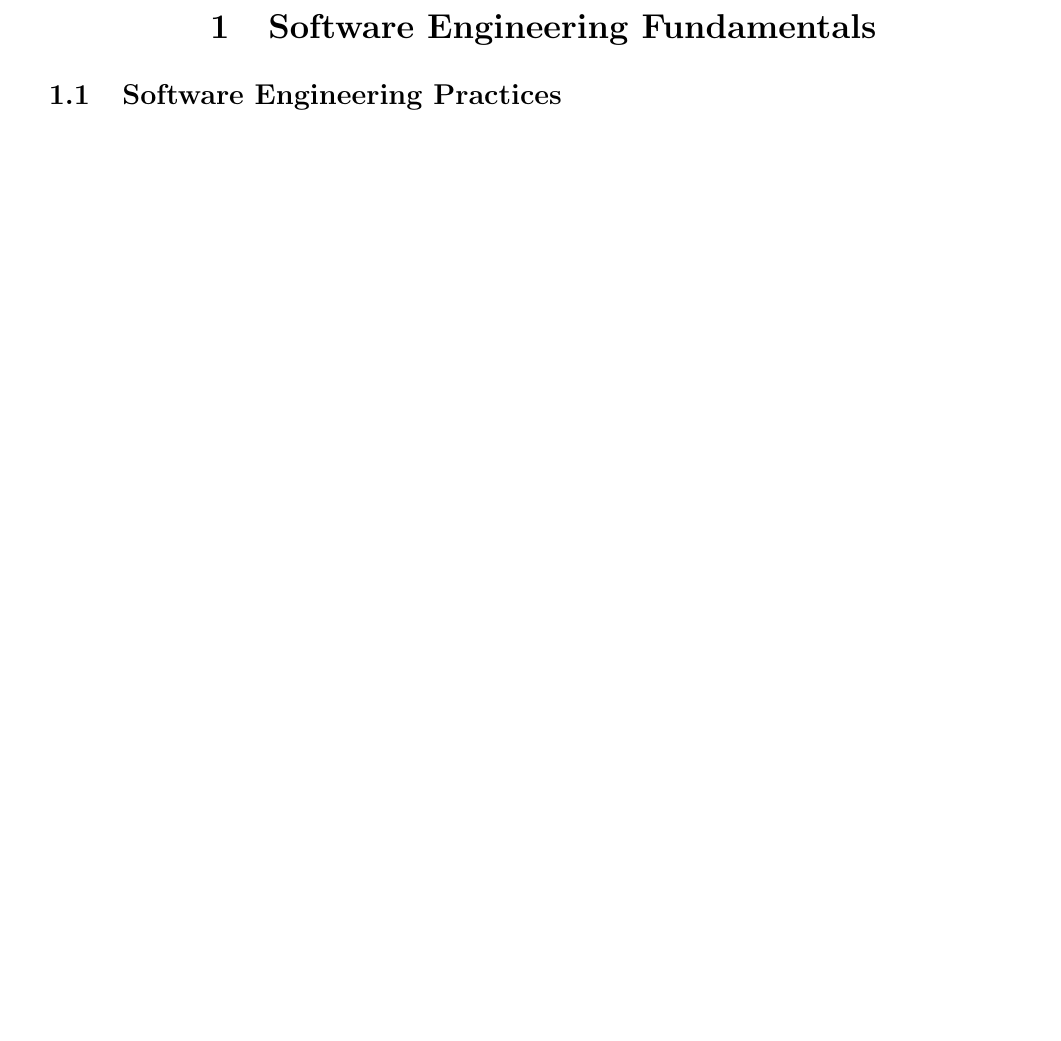
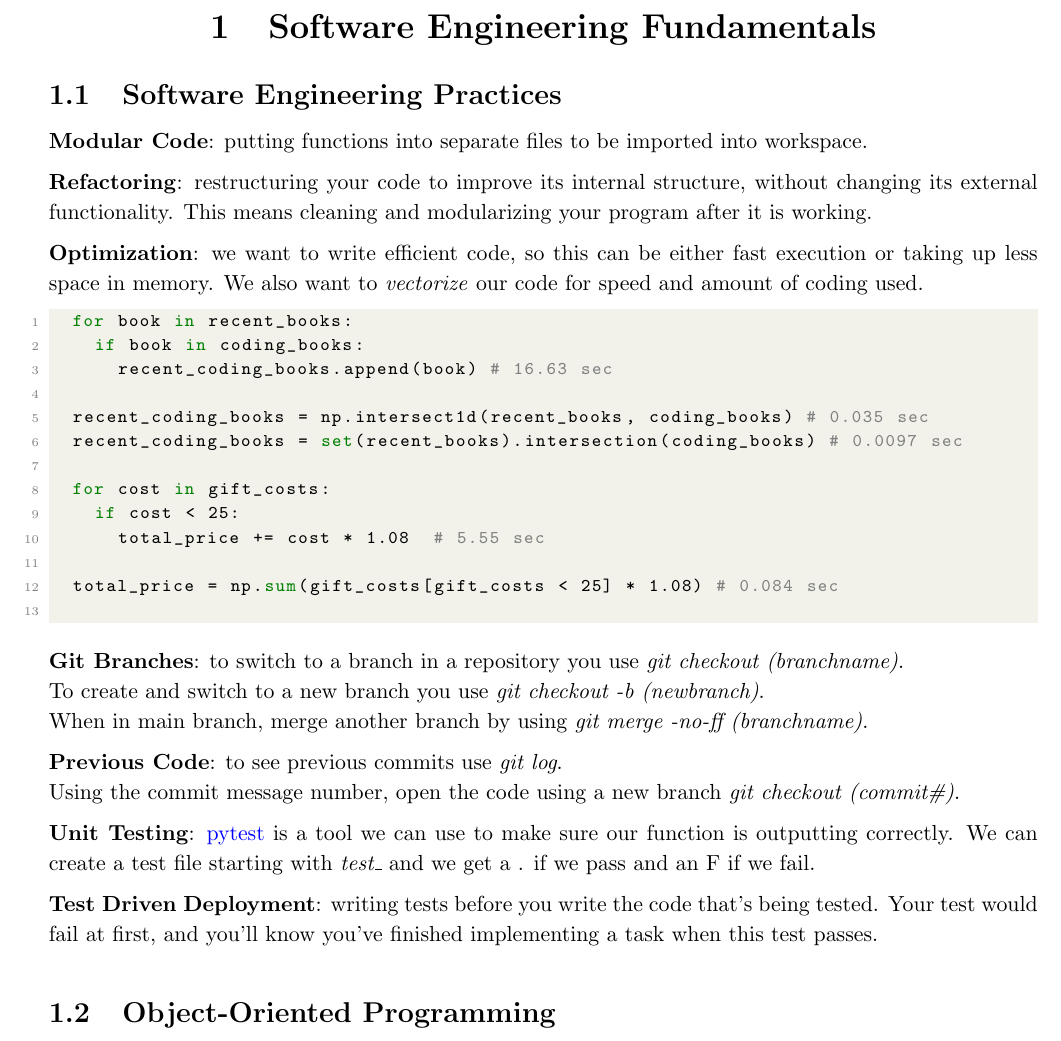
Before and after one commit to dhelms1/UdacityNotes, a LaTeX document (ML Engineer/MLEnotes.tex): part of page 2 of 2, cut so that both start at the same text, the shorter picture padded with empty space. Compiled offline with pdfLaTeX.

Commit message:
finished software engineering section, started OOP section

```diff
--- a/ML Engineer/MLEnotes.tex
+++ b/ML Engineer/MLEnotes.tex
@@ -61,6 +61,33 @@
 	\begin{spacing}{1.1}
 	\section{Software Engineering Fundamentals}
 	\subsection{Software Engineering Practices}
+	\textbf{Modular Code}: putting functions into separate files to be imported into workspace. \vspace*{2mm}\\
+	\textbf{Refactoring}: restructuring your code to improve its internal structure, without changing its external functionality. This means cleaning and modularizing your program after it is working. \vspace*{2mm}\\
+	\textbf{Optimization}: we want to write efficient code, so this can be either fast execution or taking up less space in memory. We also want to \textit{vectorize} our code for speed and amount of coding used.
+	\begin{lstlisting}
+	for book in recent_books:
+		if book in coding_books:
+			recent_coding_books.append(book) # 16.63 sec
+
+	recent_coding_books = np.intersect1d(recent_books, coding_books) # 0.035 sec
+	recent_coding_books = set(recent_books).intersection(coding_books) # 0.0097 sec
+
+	for cost in gift_costs:
+		if cost < 25:
+			total_price += cost * 1.08  # 5.55 sec
+
+	total_price = np.sum(gift_costs[gift_costs < 25] * 1.08) # 0.084 sec
+	\end{lstlisting} \vspace*{2mm}
+	\textbf{Git Branches}: to switch to a branch in a repository you use \textit{git checkout (branchname)}.\\
+	To create and switch to a new branch you use \textit{git checkout -b (newbranch)}.\\
+	When in main branch, merge another branch by using \textit{git merge -no-ff (branchname)}.\vspace*{2mm}\\
+	\textbf{Previous Code}: to see previous commits use \textit{git log}.\\
+	Using the commit message number, open the code using a new branch \textit{git checkout (commit\#)}.\vspace*{2mm}\\
+	\textbf{Unit Testing}: \href{https://docs.pytest.org/en/latest/getting-started.html}{pytest} is a tool we can use to make sure our function is outputting correctly. We can create a test file starting with \textit{test\_} and we get a . if we pass and an F if we fail.\vspace*{2mm}\\
+	\textbf{Test Driven Deployment}: writing tests before you write the code that’s being tested. Your test would fail at first, and you’ll know you’ve finished implementing a task when this test passes.\vspace*{2mm}
+
+	\subsection{Object-Oriented Programming}
+
 
 
 
```
Also changed, not shown: ML Engineer/MLEnotes.pdf (added), 5 other files.
